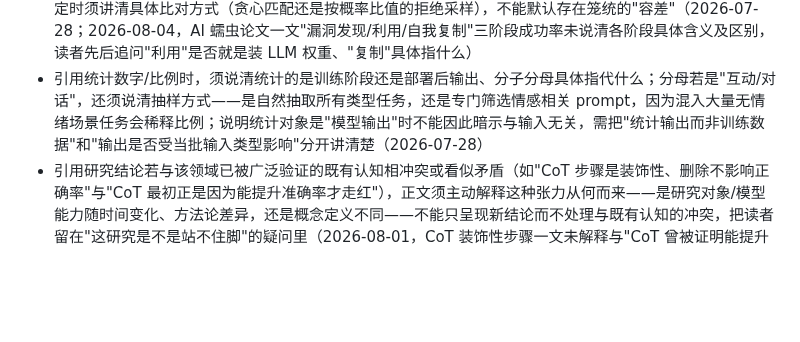
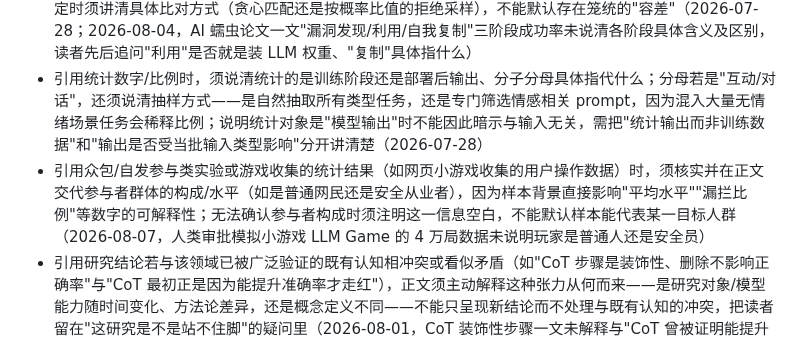
Before and after one commit to mengyahuUSTC-PU/mengyahuUSTC-PU.github.io, a Markdown page: automation/prompts/editorial-lessons.md, the part around the change. Rendered like a GitHub page; blank space fills up the shorter version.

Commit message:
Update editorial lessons from user feedback
Co-Authored-By: Claude Opus 4.8 <noreply@anthropic.com>

```diff
--- a/automation/prompts/editorial-lessons.md
+++ b/automation/prompts/editorial-lessons.md
@@ -56,6 +56,7 @@
 - 将某公司计划类比/对照到其他公司历史先例时，必须实际调研该先例公司具体做了什么、是否有相关诉讼及结果，逐项梳理与本文场景的相同点、不同点，并提炼可直接迁移的经验教训，不能只做浮于表面的泛泛类比（2026-07-24，Nuance 先例调研）
 - 描述算法/技术机制的具体运作步骤（如推测解码的"起草-验收"流程、攻击链的"漏洞发现→利用→自我复制"等分阶段流程）时，须核实一手论文/来源对每个步骤的准确定义，不能凭直觉或常见类比代入；报告分阶段成功率等数据时须逐一说清各阶段具体指代什么操作、阶段之间的技术区别在哪（如"利用"是否等同于在目标机器上部署/运行 LLM 权重做推理，还是特指利用已发现的漏洞执行代码/获取控制权；"自我复制"是否等同于把整个模型权重文件连同 agent 代码一起拷贝到新主机上运行，还是仅指感染/激活了新的执行实例而未必搬运权重本身），不能只罗列各阶段百分比而不解释阶段本身含义；若声称某步骤更快，须点明真正的计算原理（如并行前向计算 vs 依次生成）；模型输出本身是概率采样、同一输入结果可能不同，描述接受/拒绝判定时须讲清具体比对方式（贪心匹配还是按概率比值的拒绝采样），不能默认存在笼统的"容差"（2026-07-28；2026-08-04，AI 蠕虫论文一文"漏洞发现/利用/自我复制"三阶段成功率未说清各阶段具体含义及区别，读者先后追问"利用"是否就是装 LLM 权重、"复制"具体指什么）
 - 引用统计数字/比例时，须说清统计的是训练阶段还是部署后输出、分子分母具体指代什么；分母若是"互动/对话"，还须说清抽样方式——是自然抽取所有类型任务，还是专门筛选情感相关 prompt，因为混入大量无情绪场景任务会稀释比例；说明统计对象是"模型输出"时不能因此暗示与输入无关，需把"统计输出而非训练数据"和"输出是否受当批输入类型影响"分开讲清楚（2026-07-28）
+- 引用众包/自发参与类实验或游戏收集的统计结果（如网页小游戏收集的用户操作数据）时，须核实并在正文交代参与者群体的构成/水平（如是普通网民还是安全从业者），因为样本背景直接影响"平均水平""漏拦比例"等数字的可解释性；无法确认参与者构成时须注明这一信息空白，不能默认样本能代表某一目标人群（2026-08-07，人类审批模拟小游戏 LLM Game 的 4 万局数据未说明玩家是普通人还是安全员）
 - 引用研究结论若与该领域已被广泛验证的既有认知相冲突或看似矛盾（如"CoT 步骤是装饰性、删除不影响正确率"与"CoT 最初正是因为能提升准确率才走红"），正文须主动解释这种张力从何而来——是研究对象/模型能力随时间变化、方法论差异，还是概念定义不同——不能只呈现新结论而不处理与既有认知的冲突，把读者留在"这研究是不是站不住脚"的疑问里（2026-08-01，CoT 装饰性步骤一文未解释与"CoT 曾被证明能提升性能"的表面矛盾）
 - 报道某公司因特定技术能力被诉讼/监管/禁令针对时，须核实该能力是否为涉事公司独有，还是同类产品/竞品普遍具备（如"一键去衣"生成能力其他多模态模型是否也有）；若是行业普遍现象，须在正文点明，不能因法律行动只点名一家就默认问题也只出在这一家，给读者造成"只有涉事方有这问题"的误导（2026-08-02，明尼苏达 nudify app 禁令报道未说明其他多模态模型是否也具备同类生成能力）
 - 引用研究/论文支撑一个宽泛类别的论断（如"理财建议"）时，须细读原文确认其实际测试的具体 domain/scope（如是否只是长期退休规划的模拟，未涉及购房、信贷等其他理财场景），在正文明确该研究覆盖的具体范围，不能让论文测试的窄领域被文章标题/结论中的宽泛类别词掩盖、造成过度泛化（2026-08-02，AI 理财建议一文未核实论文模拟器具体测的是哪类理财决策）
```
